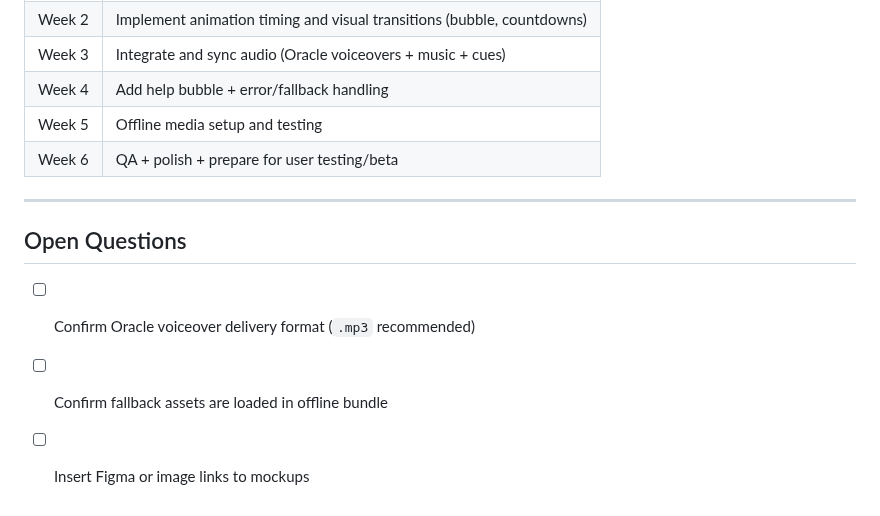
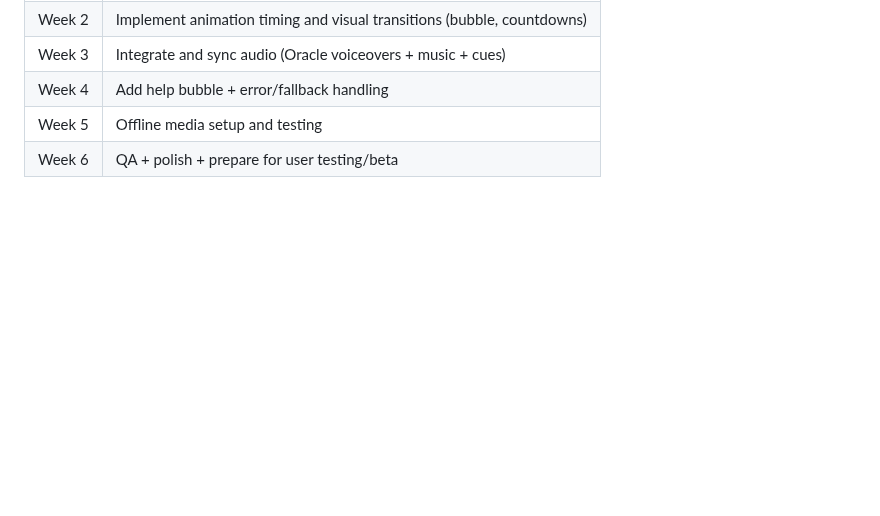
Before and after one commit to Laci21/futurestars, a Markdown page: docs/breathing-excercise-prd.md, the part around the change. GitHub-like rendering; blank space fills up the shorter version.

Commit message:
Edit prd

```diff
--- a/docs/breathin-excercise-prd.md
+++ b/docs/breathing-excercise-prd.md
@@ -145,11 +145,3 @@ In V1, success will be evaluated qualitatively:
 | Week 4 | Add help bubble + error/fallback handling |
 | Week 5 | Offline media setup and testing |
 | Week 6 | QA + polish + prepare for user testing/beta |
-
----
-
-## Open Questions
-
-- [ ] Confirm Oracle voiceover delivery format (`.mp3` recommended)
-- [ ] Confirm fallback assets are loaded in offline bundle
-- [ ] Insert Figma or image links to mockups
```
